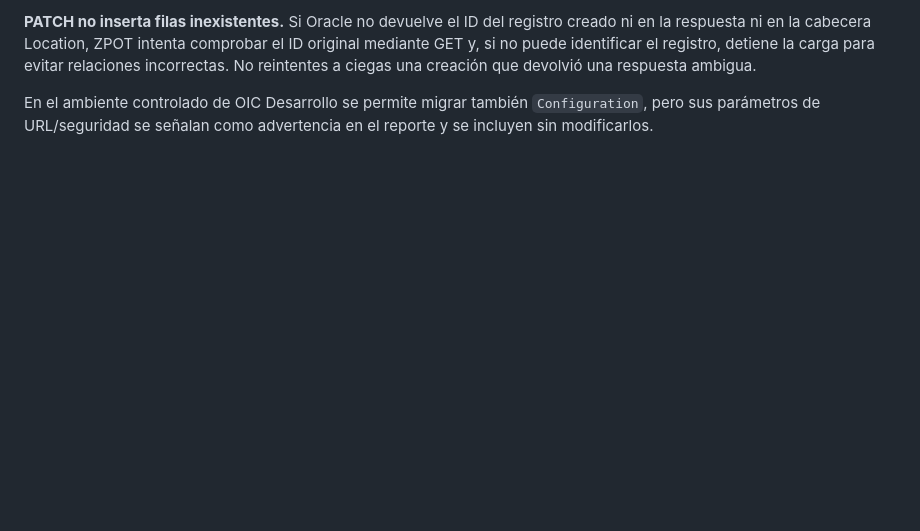
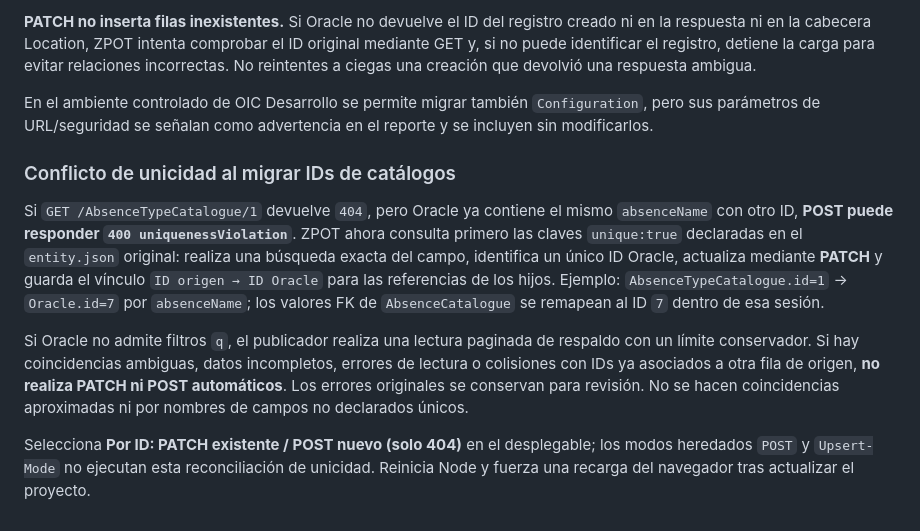
Before and after one commit to Eduardx05/zpot-data-vb-g3, a Markdown page: README.md, the part around the change. Rendered like a GitHub page; blank space fills up the shorter version.

Commit message:
docs: explain unique-key identity reconciliation for Oracle BO catalog imports

```diff
--- a/README.md
+++ b/README.md
@@ -140,3 +140,12 @@ Cuando Oracle crea un registro y devuelve otro ID, ZPOT guarda la equivalencia `
 **PATCH no inserta filas inexistentes.** Si Oracle no devuelve el ID del registro creado ni en la respuesta ni en la cabecera Location, ZPOT intenta comprobar el ID original mediante GET y, si no puede identificar el registro, detiene la carga para evitar relaciones incorrectas. No reintentes a ciegas una creación que devolvió una respuesta ambigua.
 
 En el ambiente controlado de OIC Desarrollo se permite migrar también `Configuration`, pero sus parámetros de URL/seguridad se señalan como advertencia en el reporte y se incluyen sin modificarlos.
+
+
+### Conflicto de unicidad al migrar IDs de catálogos
+
+Si `GET /AbsenceTypeCatalogue/1` devuelve `404`, pero Oracle ya contiene el mismo `absenceName` con otro ID, **POST puede responder `400 uniquenessViolation`**. ZPOT ahora consulta primero las claves `unique:true` declaradas en el `entity.json` original: realiza una búsqueda exacta del campo, identifica un único ID Oracle, actualiza mediante **PATCH** y guarda el vínculo `ID origen → ID Oracle` para las referencias de los hijos. Ejemplo: `AbsenceTypeCatalogue.id=1` → `Oracle.id=7` por `absenceName`; los valores FK de `AbsenceCatalogue` se remapean al ID `7` dentro de esa sesión.
+
+Si Oracle no admite filtros `q`, el publicador realiza una lectura paginada de respaldo con un límite conservador. Si hay coincidencias ambiguas, datos incompletos, errores de lectura o colisiones con IDs ya asociados a otra fila de origen, **no realiza PATCH ni POST automáticos**. Los errores originales se conservan para revisión. No se hacen coincidencias aproximadas ni por nombres de campos no declarados únicos.
+
+Selecciona **Por ID: PATCH existente / POST nuevo (solo 404)** en el desplegable; los modos heredados `POST` y `Upsert-Mode` no ejecutan esta reconciliación de unicidad. Reinicia Node y fuerza una recarga del navegador tras actualizar el proyecto.
```
